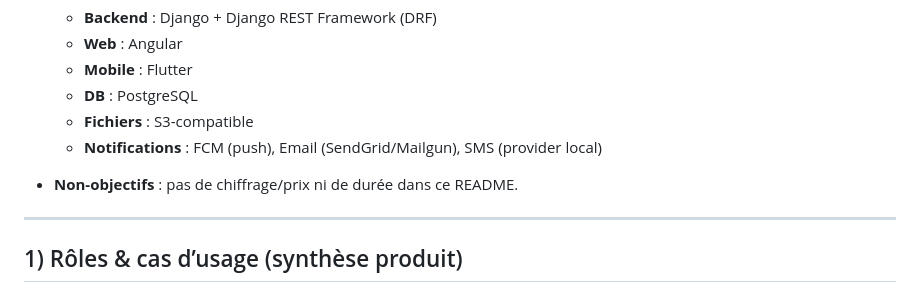
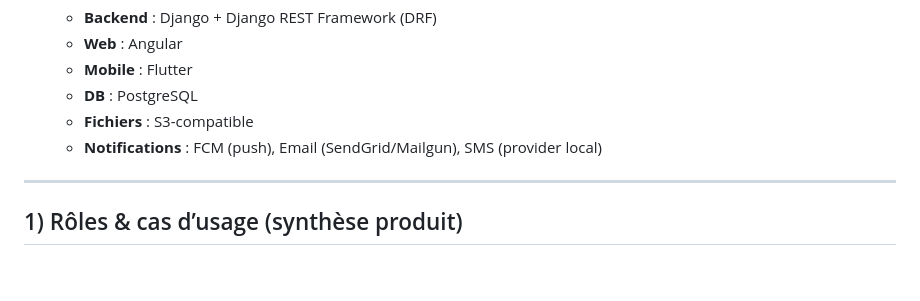
Before and after one commit to daniel10027/DJOUMAN, a Markdown page: Readme.md, the part around the change. Drawn GitHub-style; blank space fills up the shorter version.

```diff
--- a/Readme.md
+++ b/Readme.md
@@ -15,7 +15,6 @@
   * **DB** : PostgreSQL
   * **Fichiers** : S3-compatible
   * **Notifications** : FCM (push), Email (SendGrid/Mailgun), SMS (provider local)&#x20;
-* **Non-objectifs** : pas de chiffrage/prix ni de durée dans ce README.
 
 ---
 
```
